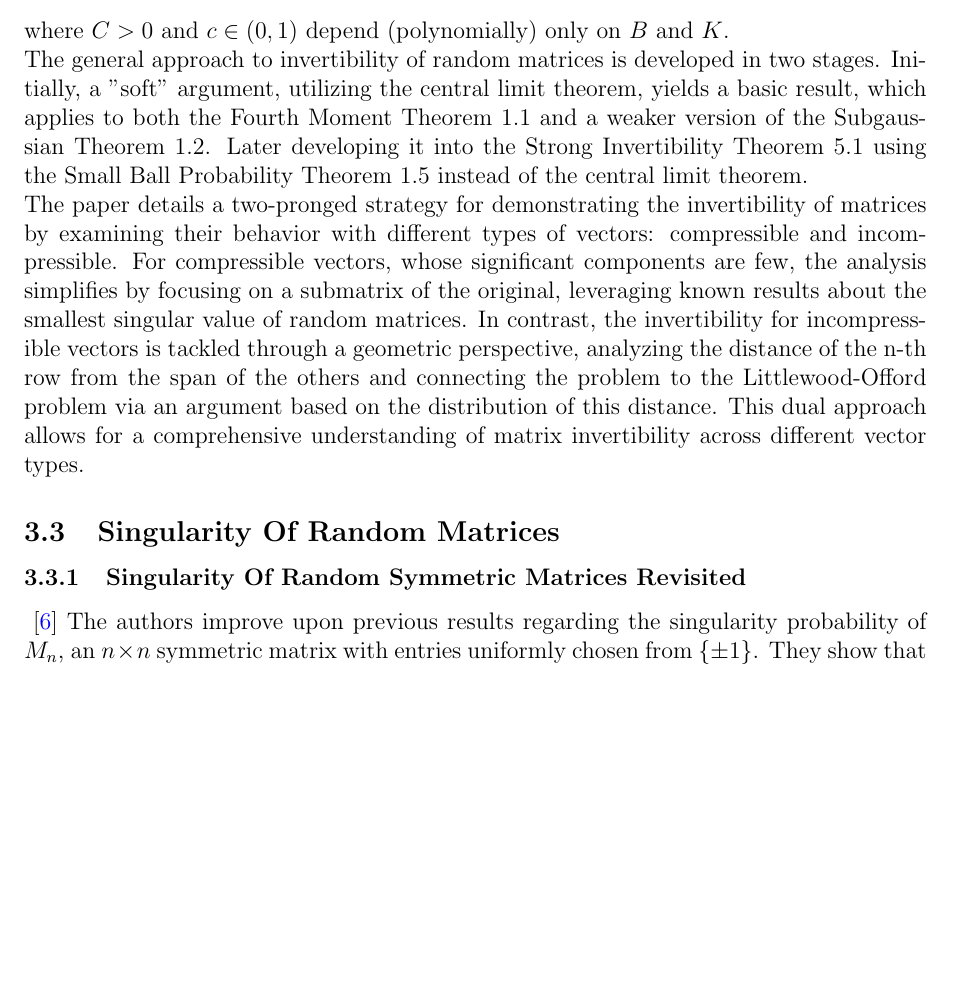
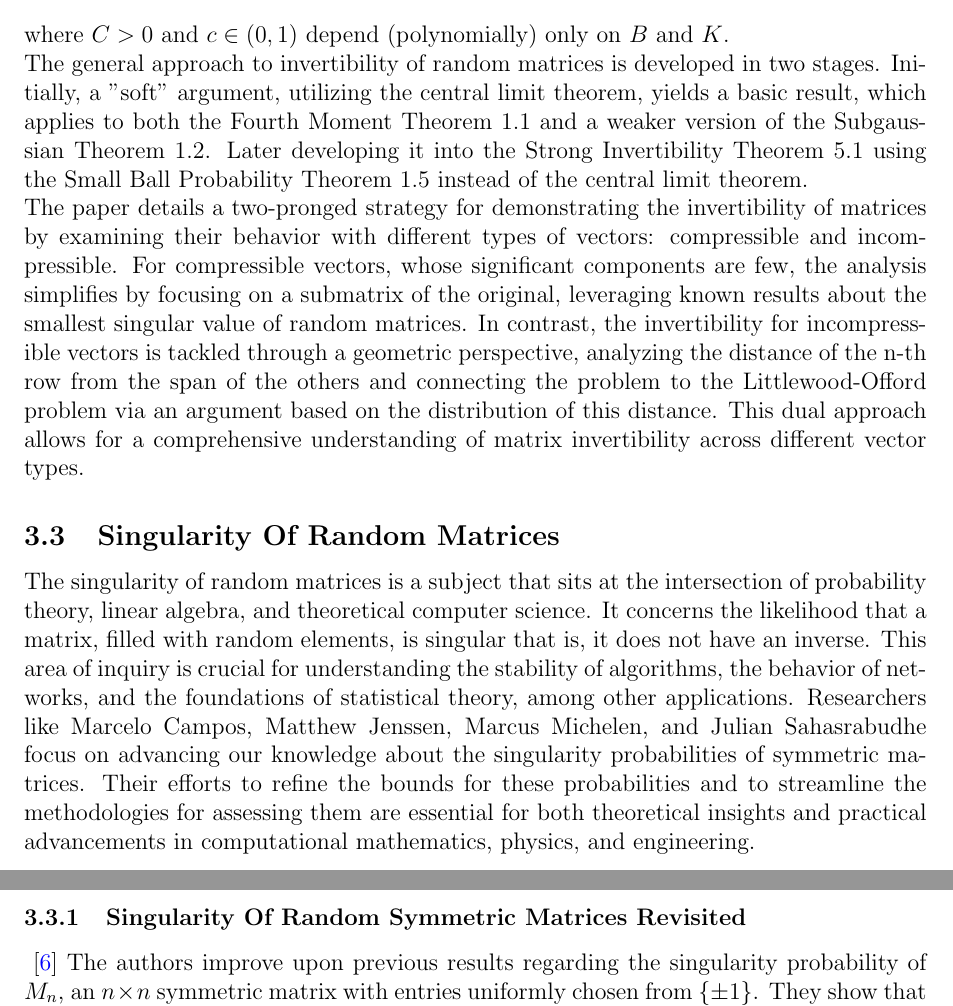
Before and after one commit to dolev146/Latex-Paper-Analyzing-Information-On-A-Massive-Scale, a LaTeX paper (document.tex, which reads sections/SingularityIntro.tex): part of page 5 of 21 before the commit and two parts of pages 5 and 6 of 21 after it, the two joined at a grey line, cut so that both start at the same text, the shorter picture padded with empty space. Compiled offline with pdfLaTeX.

Commit message:
adding singularity

```diff
--- a/document.tex
+++ b/document.tex
@@ -54,6 +54,7 @@
 \input{sections/Roy2008.tex}
 
 \subsection{Singularity Of Random Matrices}
+\input{sections/SingularityIntro.tex}
 \subsubsection{Singularity Of Random Symmetric Matrices Revisited}
 
 \input{sections/ShirelSingularity2022.tex}
--- a/sections/SingularityIntro.tex
+++ b/sections/SingularityIntro.tex
@@ -1 +1,4 @@
-The singularity of random matrices is a subject that sits at the intersection of probability theory, linear algebra, and theoretical computer science. It concerns the likelihood that a matrix, filled with random elements, is singular—that is, it does not have an inverse. This area of inquiry is crucial for understanding the stability of algorithms, the behavior of networks, and the foundations of statistical theory, among other applications. Researchers like Marcelo Campos, Matthew Jenssen, Marcus Michelen, and Julian Sahasrabudhe focus on advancing our knowledge about the singularity probabilities of symmetric matrices. Their efforts to refine the bounds for these probabilities and to streamline the methodologies for assessing them are essential for both theoretical insights and practical advancements in computational mathematics, physics, and engineering.\\\\
+The singularity of random matrices is a subject that sits at the intersection of probability theory, linear algebra, and theoretical computer science. It concerns the likelihood that a matrix, filled with random elements, is singular that is, it does not have an inverse.
+This area of inquiry is crucial for understanding the stability of algorithms, the behavior of networks, and the foundations of statistical theory, among other applications.
+Researchers like Marcelo Campos, Matthew Jenssen, Marcus Michelen, and Julian Sahasrabudhe focus on advancing our knowledge about the singularity probabilities of symmetric matrices.
+Their efforts to refine the bounds for these probabilities and to streamline the methodologies for assessing them are essential for both theoretical insights and practical advancements in computational mathematics, physics, and engineering.\\\\
```
